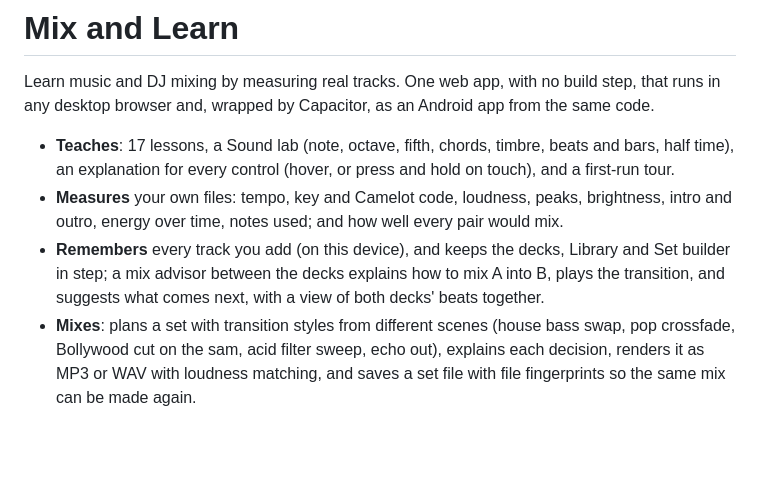
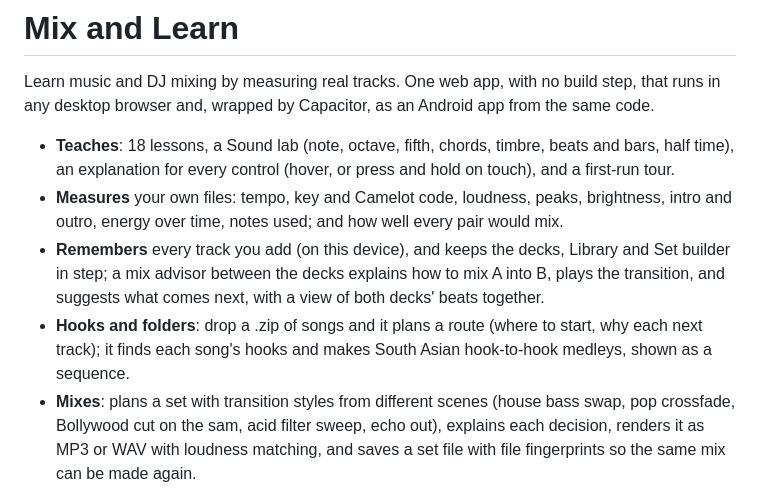
Before and after one commit to AhmadAmmar/djmixer, a Markdown page: README.md, the part around the change. Drawn GitHub-style; blank space fills up the shorter version.

Commit message:
0.6: zip import, route planning with reasons, hook detection, hook-to-hook medleys with a sequence view, Mark hook, tests

```diff
--- a/README.md
+++ b/README.md
@@ -3,13 +3,15 @@
 Learn music and DJ mixing by measuring real tracks. One web app, with no build step, that runs in any desktop browser
 and, wrapped by Capacitor, as an Android app from the same code.
 
-- **Teaches**: 17 lessons, a Sound lab (note, octave, fifth, chords, timbre, beats and bars, half time), an explanation
+- **Teaches**: 18 lessons, a Sound lab (note, octave, fifth, chords, timbre, beats and bars, half time), an explanation
   for every control (hover, or press and hold on touch), and a first-run tour.
 - **Measures** your own files: tempo, key and Camelot code, loudness, peaks, brightness, intro and outro, energy over
   time, notes used; and how well every pair would mix.
 - **Remembers** every track you add (on this device), and keeps the decks, Library and Set builder in step; a
   mix advisor between the decks explains how to mix A into B, plays the transition, and suggests what comes next,
   with a view of both decks' beats together.
+- **Hooks and folders**: drop a .zip of songs and it plans a route (where to start, why each next track); it finds
+  each song's hooks and makes South Asian hook-to-hook medleys, shown as a sequence.
 - **Mixes**: plans a set with transition styles from different scenes (house bass swap, pop crossfade, Bollywood cut
   on the sam, acid filter sweep, echo out), explains each decision, renders it as MP3 or WAV with loudness matching,
   and saves a set file with file fingerprints so the same mix can be made again.
```
Also changed, not shown: docs/guide/fig/medley.png (added), 17 other files.
